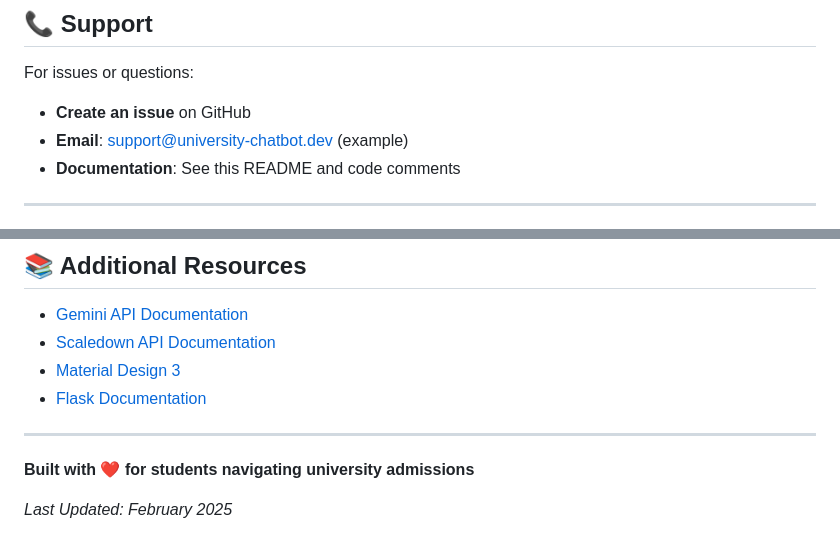
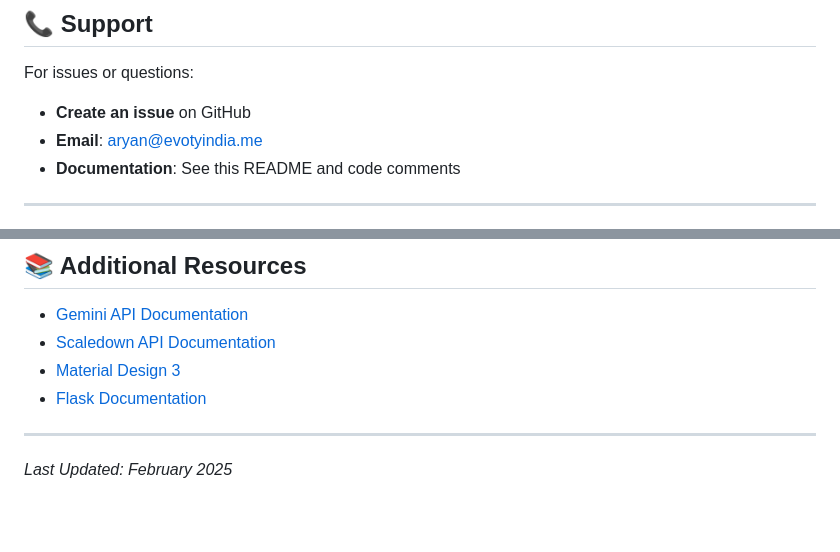
Before and after one commit to evotyindia/chatbot_project_intel-hpe, a Markdown page: README.md, 2 parts joined by grey strips. GitHub-like rendering; blank space fills up the shorter version.

Commit message:
Update contact email in README and remove outdated message

```diff
--- a/README.md
+++ b/README.md
@@ -595,7 +595,7 @@ This project is licensed under the MIT License.
 For issues or questions:
 
 - **Create an issue** on GitHub
-- **Email**: support@university-chatbot.dev (example)
+- **Email**: aryan@evotyindia.me
 - **Documentation**: See this README and code comments
 
 ---
@@ -642,6 +642,5 @@ Potential improvements:
 
 ---
 
-**Built with ❤️ for students navigating university admissions**
 
 *Last Updated: February 2025*
```
